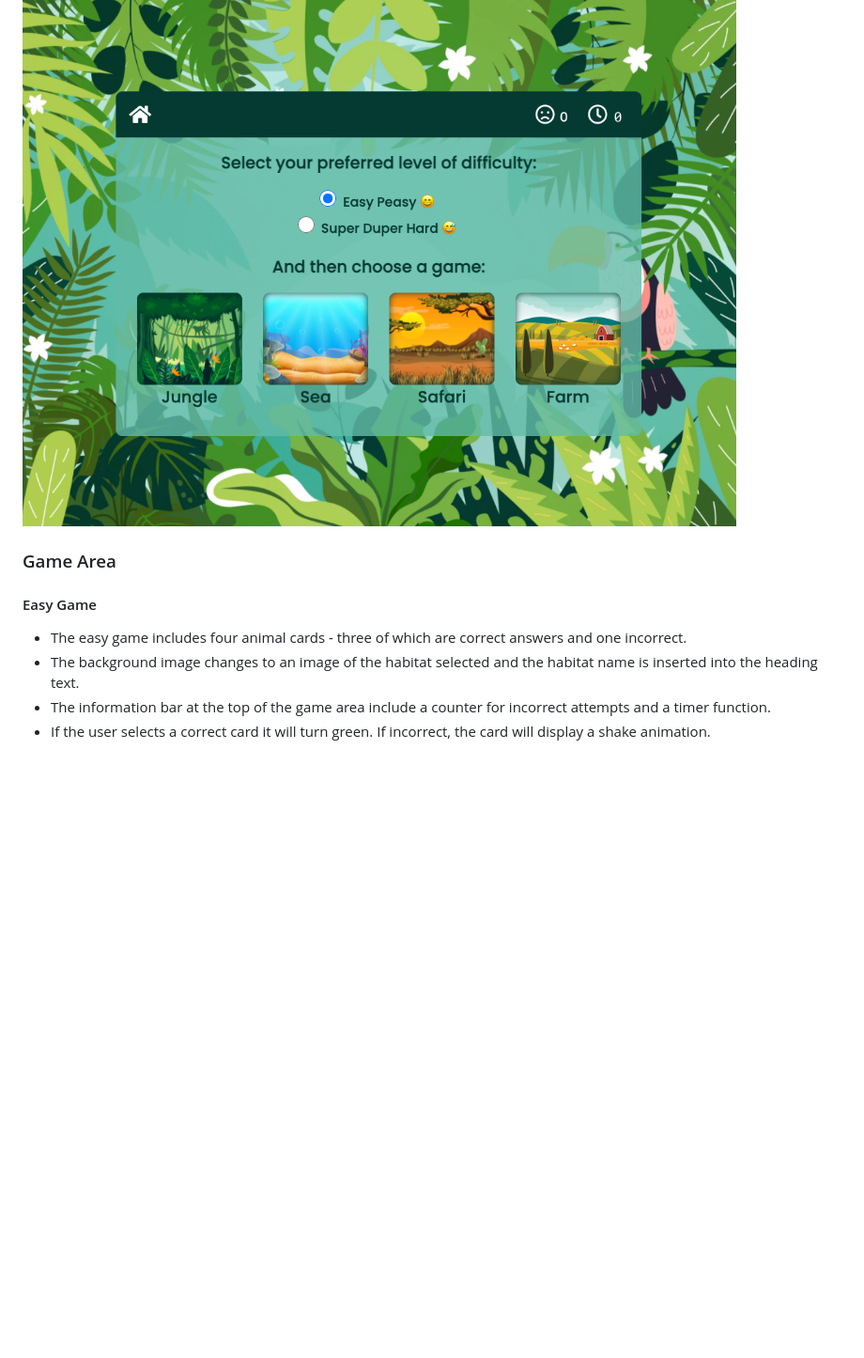
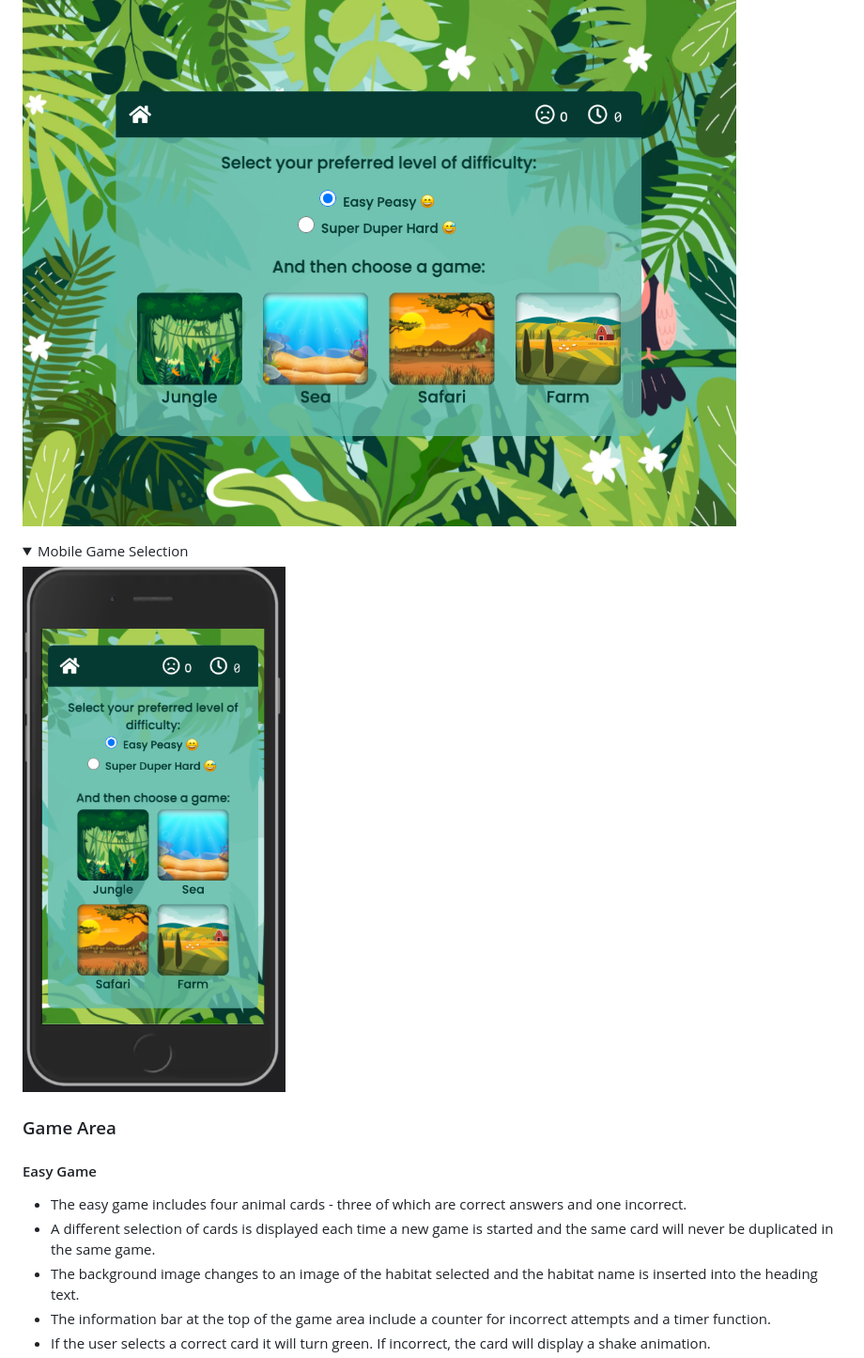
Before and after one commit to AliOKeeffe/The-Animal-Association-Game, a Markdown page: README.md, the part around the change printed below. Shown: that part at 94% size. Rendered like a GitHub page; pictures changed too: docs/readme_images/mobile_game_selection.png (added); folded sections open; blank space fills up the shorter version.

```diff
--- a/README.md
+++ b/README.md
@@ -107,11 +107,20 @@ If the user clicks the "How to Play" button the instructions section appears and
 
 ![Game Selection](docs/readme_images/game_selection.png)
 
+<details>
+
+<summary>Mobile Game Selection</summary>
+
+![Mobile Game Selection](docs/readme_images/mobile_game_selection.png)
+
+ </details>
+
 ### Game Area
 
 #### Easy Game
 
 - The easy game includes four animal cards - three of which are correct answers and one incorrect.
+- A different selection of cards is displayed each time a new game is started and the same card will never be duplicated in the same game.
 - The background image changes to an image of the habitat selected and the habitat name is inserted into the heading text.
 - The information bar at the top of the game area include a counter for incorrect attempts and a timer function.
 - If the user selects a correct card it will turn green. If incorrect, the card will display a shake animation.
```
Also changed, not shown: other parts of README.md (+21 -1 lines), docs/readme_images/landscape_game_easy.png (added), docs/readme_images/landscape_game_hard.png (added), docs/readme_images/mobile_easy_game.png (added), docs/readme_images/mobile_hard_game.png (added).
